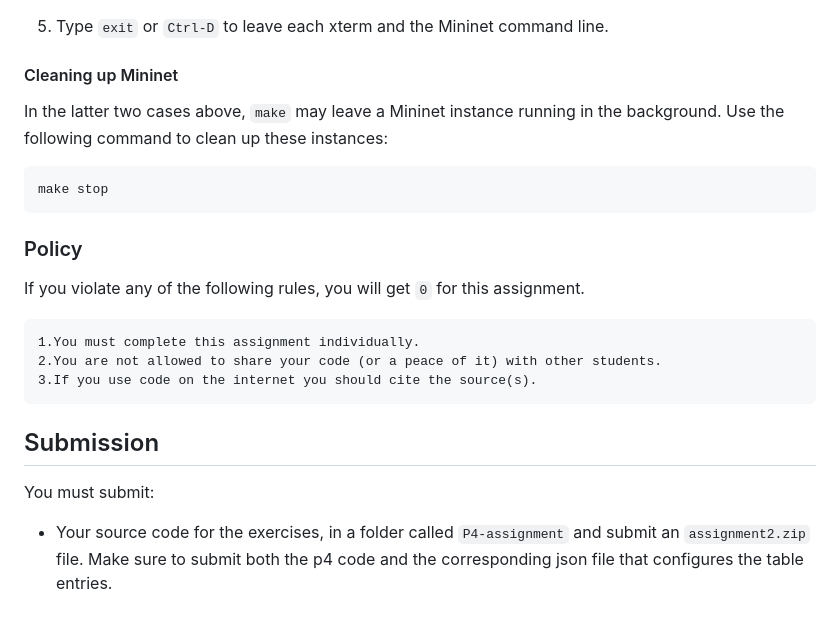
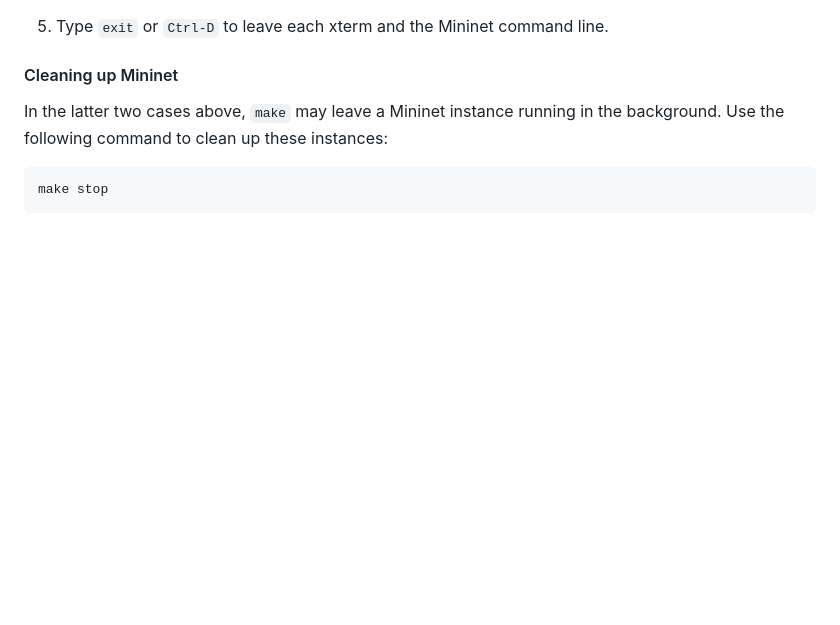
Before and after one commit to ImanRHT/SDN_Programmable_Networks, a Markdown page: README.md, the part around the change. Drawn GitHub-style; blank space fills up the shorter version.

````diff
--- a/README.md
+++ b/README.md
@@ -186,17 +186,3 @@ the background. Use the following command to clean up these instances:
 ```bash
 make stop
 ```
-
-### Policy
-
-If you violate any of the following rules, you will get `0` for this assignment.
-
-    1.You must complete this assignment individually.
-    2.You are not allowed to share your code (or a peace of it) with other students.
-    3.If you use code on the internet you should cite the source(s).
-
-
-## Submission
-You must submit:
-
-* Your source code for the exercises, in a folder called `P4-assignment`  and submit an `assignment2.zip` file. Make sure to submit both the p4 code and the corresponding json file that configures the table entries.
````
